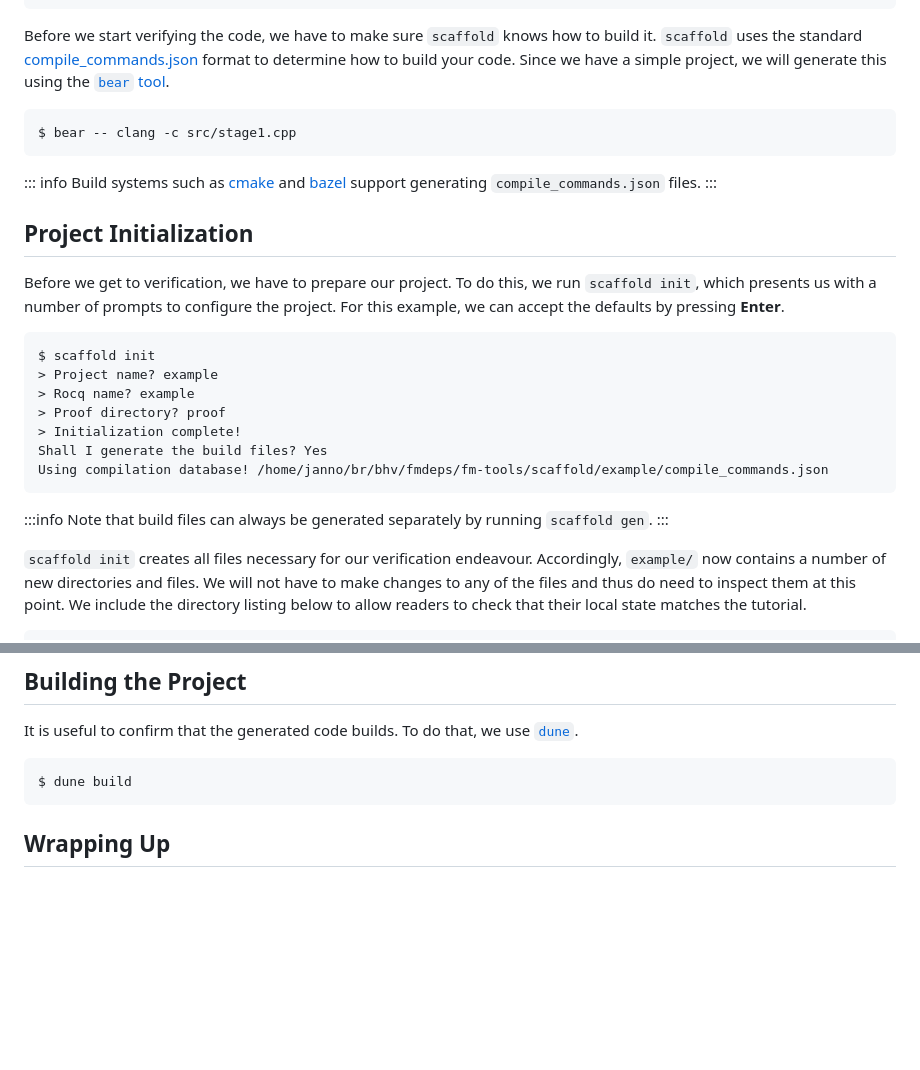
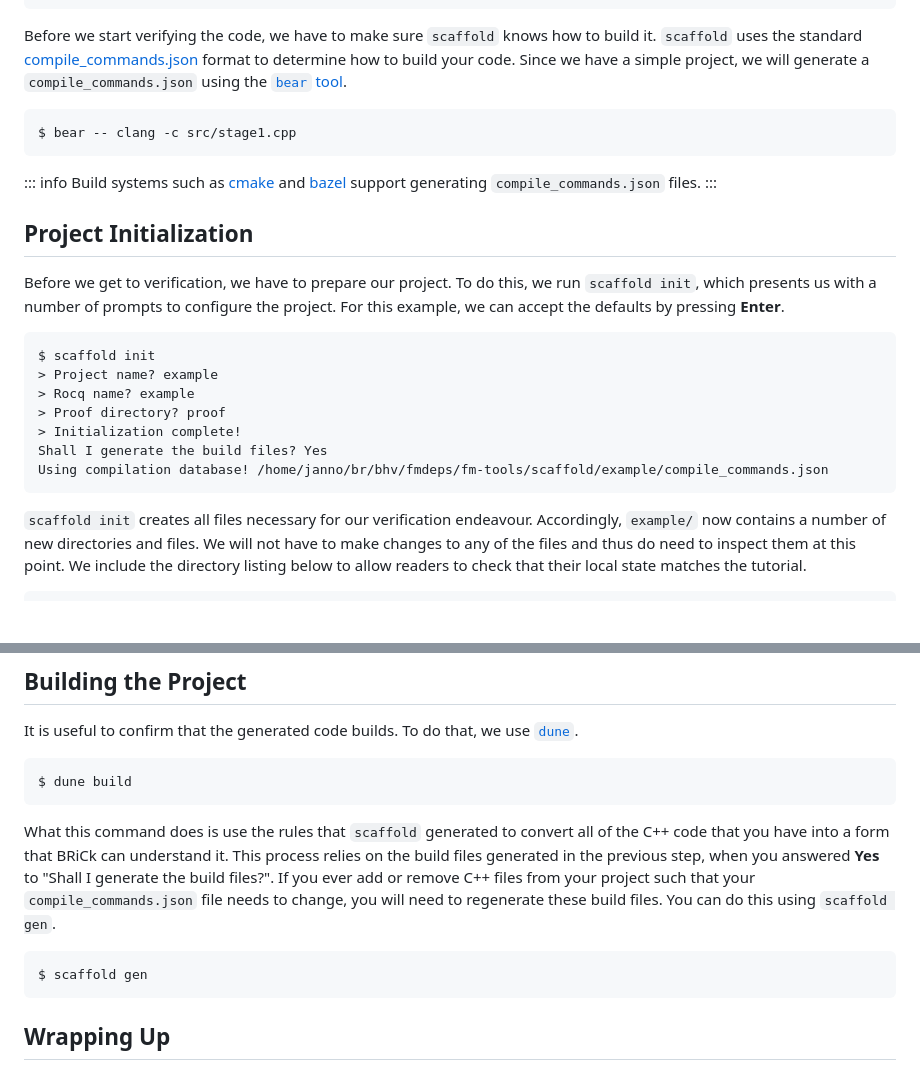
Before and after one commit to bluerock-io/auto-docs, a Markdown page: content/scaffold/getting-started.md, 2 parts joined by grey strips. GitHub-like rendering; blank space fills up the shorter version.

Commit message:
A bit more improvements.

````diff
--- a/content/scaffold/getting-started.md
+++ b/content/scaffold/getting-started.md
@@ -35,7 +35,7 @@ void swap(size_t& x, size_t& y) {
 Before we start verifying the code, we have to make sure `scaffold` knows how to
 build it. `scaffold` uses the standard
 [compile_commands.json](https://clang.llvm.org/docs/JSONCompilationDatabase.html)
-format to determine how to build your code. Since we have a simple project, we will generate this using the [`bear` tool](https://github.com/rizsotto/Bear).
+format to determine how to build your code. Since we have a simple project, we will generate a `compile_commands.json` using the [`bear` tool](https://github.com/rizsotto/Bear).
 
 ```shell
 $ bear -- clang -c src/stage1.cpp
@@ -47,8 +47,8 @@ Build systems such as [cmake](https://cmake.org/cmake/help/latest/variable/CMAKE
 
 ## Project Initialization
 
-Before we get to verification, we have to prepare our project. To
-do this, we run `scaffold init`, which presents us with a number of prompts to configure the project. For this example, we can accept the defaults by pressing **Enter**.
+Before we get to verification, we have to prepare our project.
+To do this, we run `scaffold init`, which presents us with a number of prompts to configure the project. For this example, we can accept the defaults by pressing **Enter**.
 
 ```shell
 $ scaffold init
@@ -59,10 +59,6 @@ $ scaffold init
 Shall I generate the build files? Yes
 Using compilation database! /home/janno/br/bhv/fmdeps/fm-tools/scaffold/example/compile_commands.json
 ```
-
-:::info
-Note that build files can always be generated separately by running `scaffold gen`.
-:::
 
 `scaffold init` creates all files necessary for our verification endeavour.
 Accordingly, `example/` now contains a number of new directories and files. We
@@ -96,6 +92,16 @@ It is useful to confirm that the generated code builds. To do that, we use [`dun
 ```shell
 $ dune build
 ```
+
+What this command does is use the rules that `scaffold` generated to convert all of the C++ code that you have into a form that BRiCk can understand it.
+This process relies on the build files generated in the previous step, when you answered **Yes** to "Shall I generate the build files?".
+If you ever add or remove C++ files from your project such that your `compile_commands.json` file needs to change, you will need to regenerate these build files.
+You can do this using `scaffold gen`.
+
+```shell
+$ scaffold gen
+```
+
 ## Wrapping Up
 
 At this point, we have initialized a new verification of a simple bit of C++ code.
````
